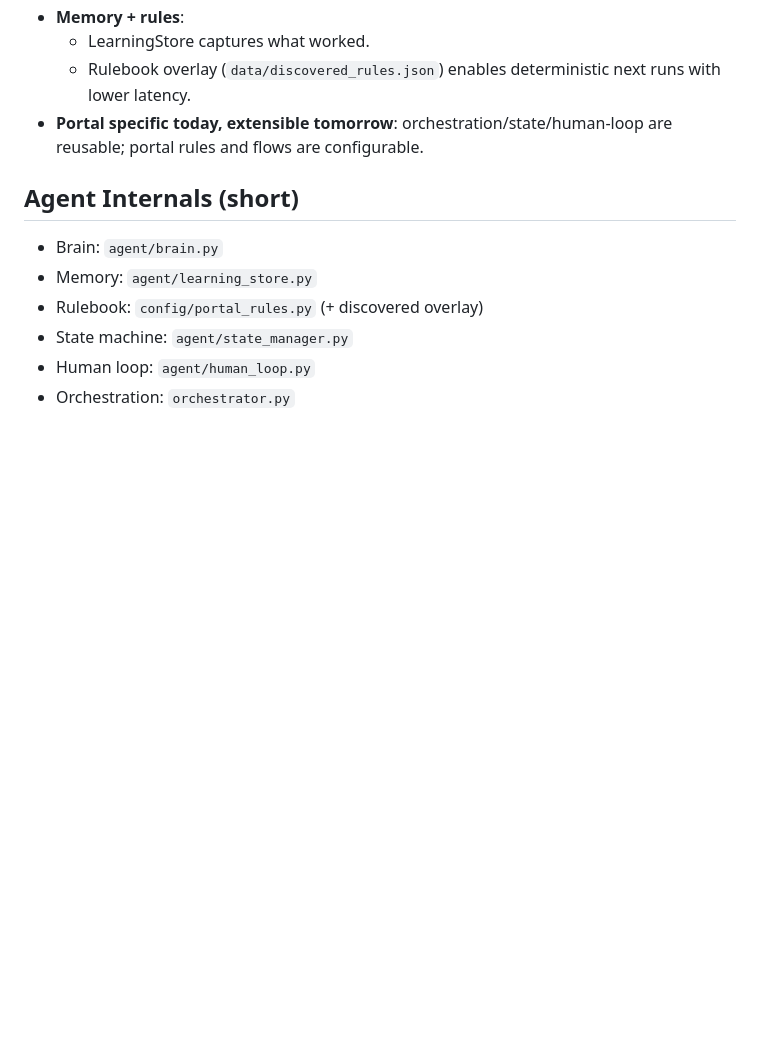
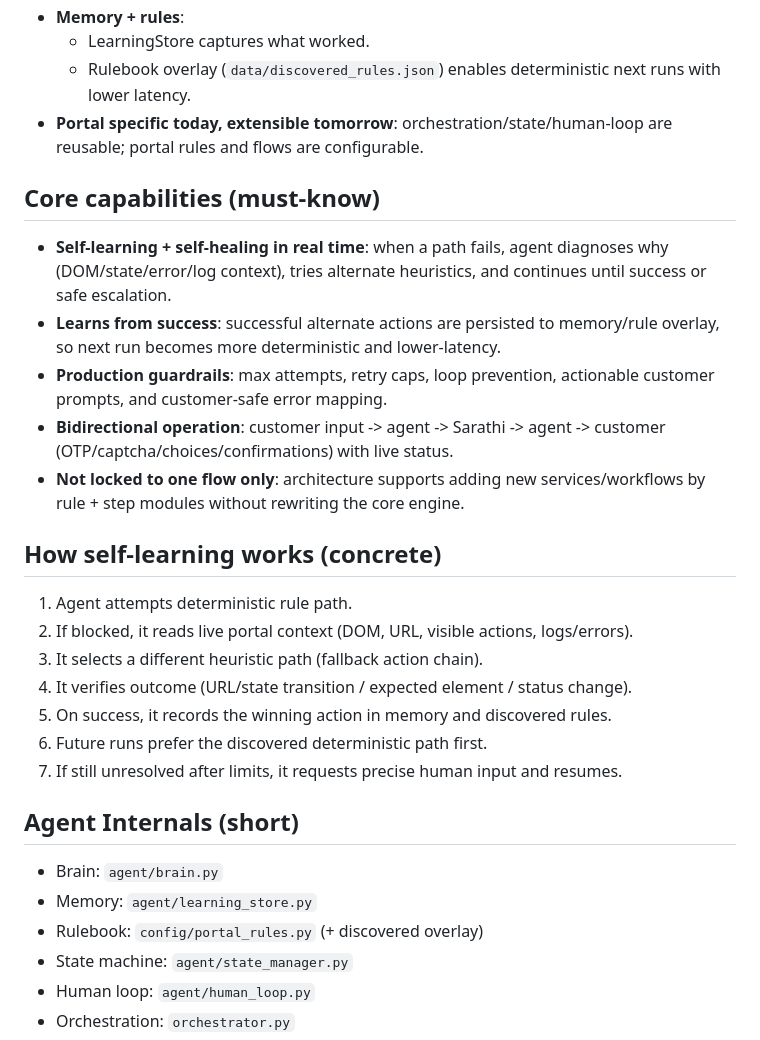
Before and after one commit to test-user98/dl-automation, a Markdown page: README.md, the part around the change. GitHub-like rendering; blank space fills up the shorter version.

Commit message:
README: add explicit self-learning/self-healing core capabilities and mechanics

```diff
--- a/README.md
+++ b/README.md
@@ -47,6 +47,22 @@ End-to-end loop:
 - **Portal specific today, extensible tomorrow**:
   orchestration/state/human-loop are reusable; portal rules and flows are configurable.
 
+## Core capabilities (must-know)
+- **Self-learning + self-healing in real time**: when a path fails, agent diagnoses why (DOM/state/error/log context), tries alternate heuristics, and continues until success or safe escalation.
+- **Learns from success**: successful alternate actions are persisted to memory/rule overlay, so next run becomes more deterministic and lower-latency.
+- **Production guardrails**: max attempts, retry caps, loop prevention, actionable customer prompts, and customer-safe error mapping.
+- **Bidirectional operation**: customer input -> agent -> Sarathi -> agent -> customer (OTP/captcha/choices/confirmations) with live status.
+- **Not locked to one flow only**: architecture supports adding new services/workflows by rule + step modules without rewriting the core engine.
+
+## How self-learning works (concrete)
+1. Agent attempts deterministic rule path.
+2. If blocked, it reads live portal context (DOM, URL, visible actions, logs/errors).
+3. It selects a different heuristic path (fallback action chain).
+4. It verifies outcome (URL/state transition / expected element / status change).
+5. On success, it records the winning action in memory and discovered rules.
+6. Future runs prefer the discovered deterministic path first.
+7. If still unresolved after limits, it requests precise human input and resumes.
+
 ## Agent Internals (short)
 - Brain: `agent/brain.py`
 - Memory: `agent/learning_store.py`
```
